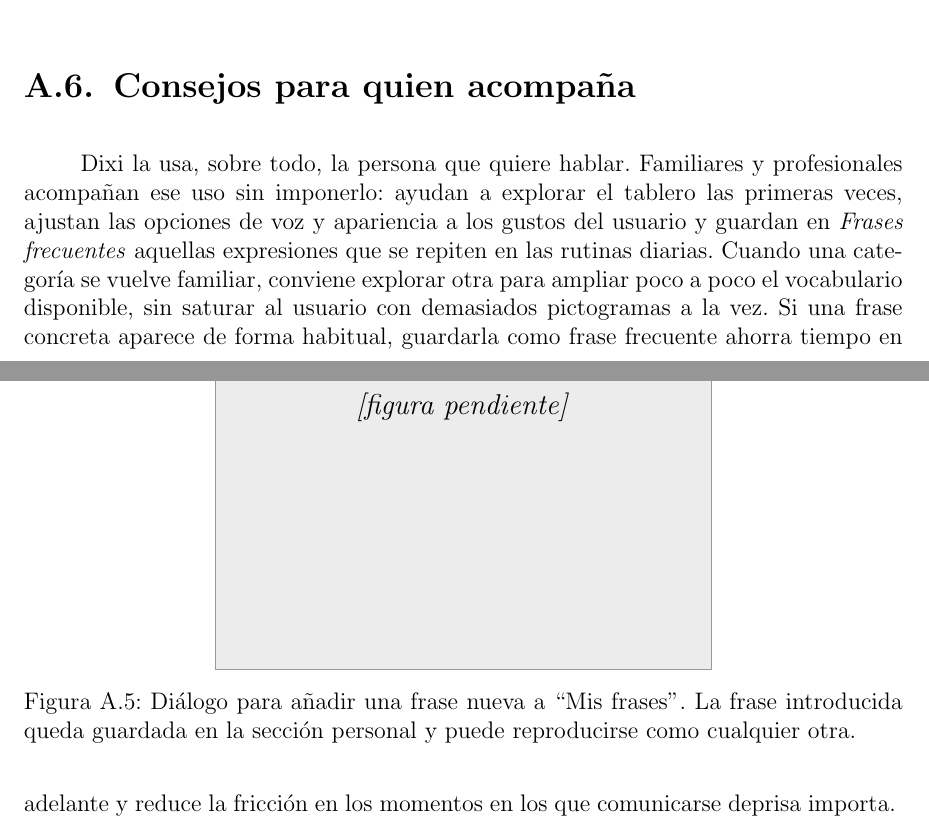
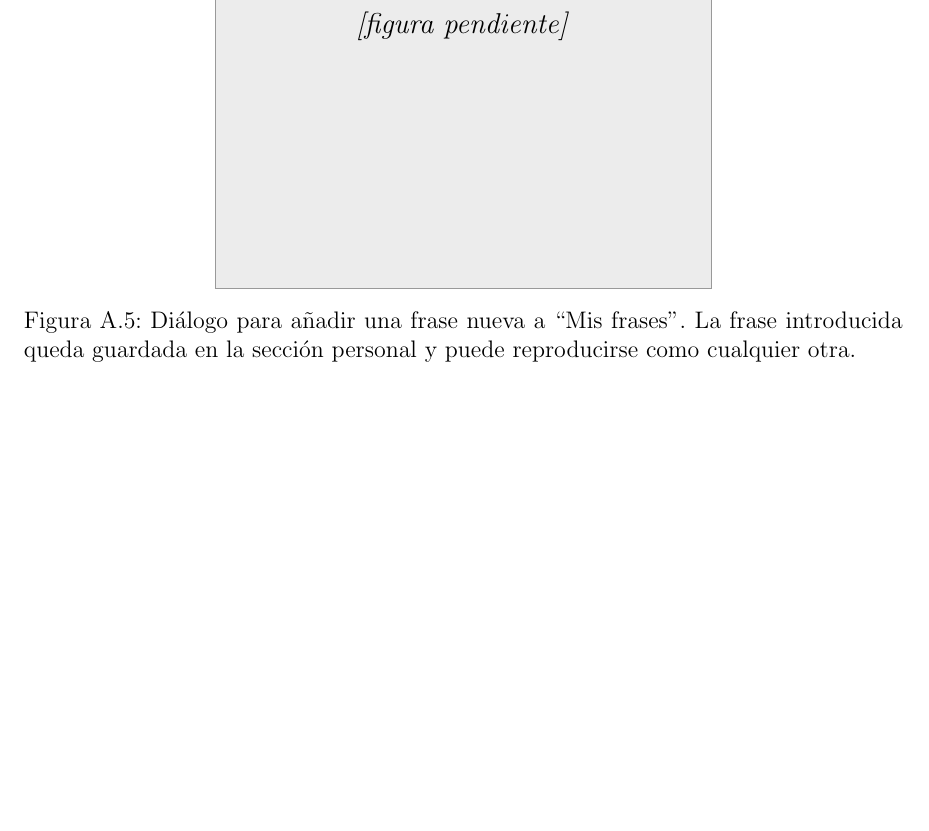
Before and after one commit to Lagaress/tfg-memory, a LaTeX document (main.tex, which reads sections/backmatter/user-manual.tex): two parts of pages 102 and 103 of 125 before the commit and part of page 103 of 125 after it, the two joined at a grey line, cut at the place of the change, the shorter picture padded with empty space. Compiled offline with pdfLaTeX.

Commit message:
Drop "Consejos para quien acompaña" section from user manual
Remove the dedicated advice section for caregivers and the matching
forward reference in the audience paragraph, since the rest of the
manual already speaks to both the user and the caregiver in the same
voice and the section duplicated content (frequent phrases workflow,
category exploration) that was already covered earlier in the chapter.

Co-Authored-By: Claude Opus 4.7 (1M context) <noreply@anthropic.com>

```diff
--- a/sections/backmatter/user-manual.tex
+++ b/sections/backmatter/user-manual.tex
@@ -136,8 +136,3 @@ La sección de \textit{Apariencia} cambia el aspecto visual. El interruptor de m
 La sección de \textit{Accesibilidad} recoge tres opciones. La vibración, cuando está activada, devuelve una respuesta háptica al tocar cualquier elemento interactivo. El sonido reproduce un breve efecto al seleccionar pictogramas, como confirmación auditiva adicional. El tamaño de fuente, ajustable entre 14 y 22 píxeles, afecta a las etiquetas de los pictogramas y al resto de textos de la interfaz.
 
 La última sección, \textit{Acerca de}, no modifica nada: muestra la versión de la aplicación y los créditos, con un enlace al portal de ARASAAC~\cite{arasaac}, que es el origen de los pictogramas que Dixi utiliza.
-
-\section{Consejos para quien acompaña}
-\label{sec:manual-acompanantes}
-
-Dixi la usa, sobre todo, la persona que quiere hablar. Familiares y profesionales acompañan ese uso sin imponerlo: ayudan a explorar el tablero las primeras veces, ajustan las opciones de voz y apariencia a los gustos del usuario y guardan en \textit{Frases frecuentes} aquellas expresiones que se repiten en las rutinas diarias. Cuando una categoría se vuelve familiar, conviene explorar otra para ampliar poco a poco el vocabulario disponible, sin saturar al usuario con demasiados pictogramas a la vez. Si una frase concreta aparece de forma habitual, guardarla como frase frecuente ahorra tiempo en adelante y reduce la fricción en los momentos en los que comunicarse deprisa importa.
```
Also changed, not shown: sections/backmatter/user-manual.tex (2 more changed lines).
